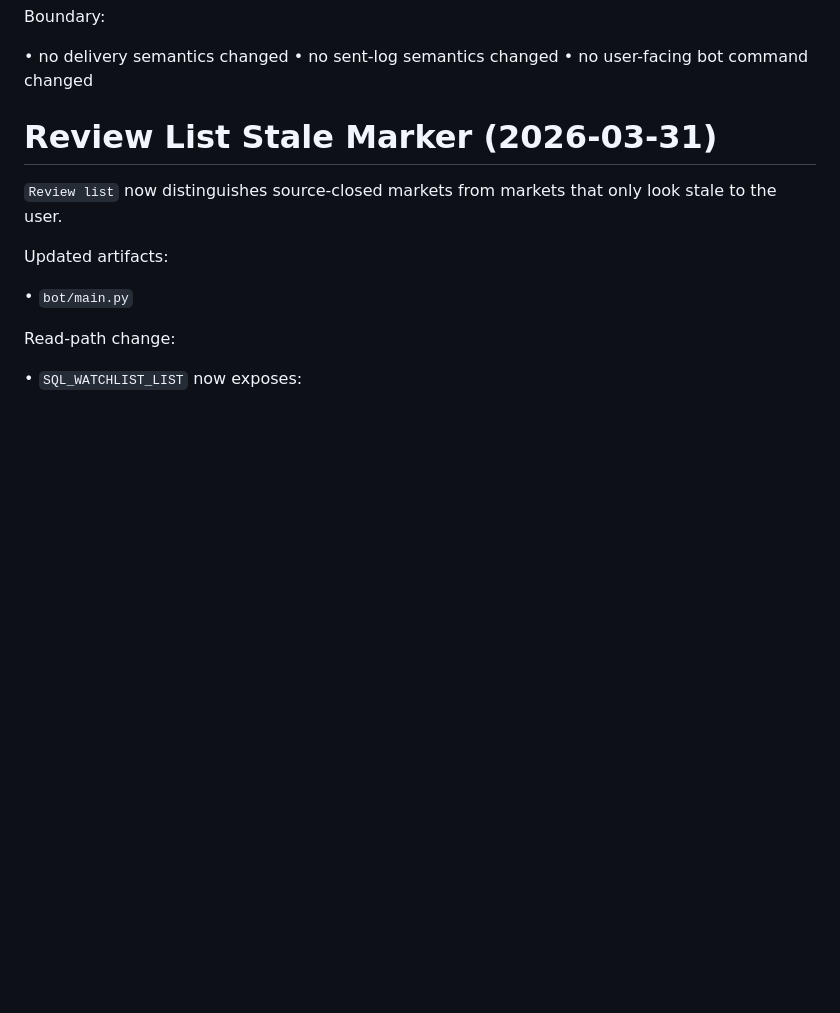
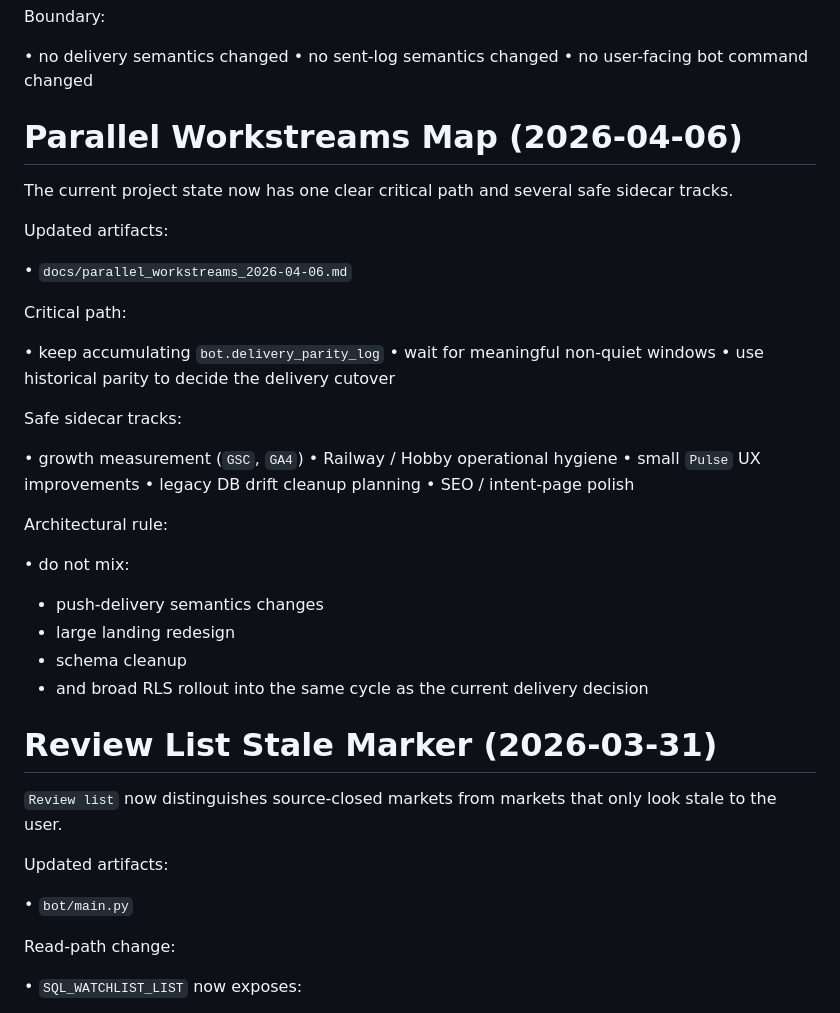
Before and after one commit to nkgrekov/polymarket-pulse, a Markdown page: architecture.md, the part around the change. Rendered like a GitHub page; blank space fills up the shorter version.

Commit message:
docs(project): add parallel workstreams map

```diff
--- a/architecture.md
+++ b/architecture.md
@@ -153,6 +153,37 @@ Boundary:
 • no delivery semantics changed
 • no sent-log semantics changed
 • no user-facing bot command changed
+
+# Parallel Workstreams Map (2026-04-06)
+
+The current project state now has one clear critical path and several safe sidecar tracks.
+
+Updated artifacts:
+
+• `docs/parallel_workstreams_2026-04-06.md`
+
+Critical path:
+
+• keep accumulating `bot.delivery_parity_log`
+• wait for meaningful non-quiet windows
+• use historical parity to decide the delivery cutover
+
+Safe sidecar tracks:
+
+• growth measurement (`GSC`, `GA4`)
+• Railway / Hobby operational hygiene
+• small `Pulse` UX improvements
+• legacy DB drift cleanup planning
+• SEO / intent-page polish
+
+Architectural rule:
+
+• do not mix:
+  - push-delivery semantics changes
+  - large landing redesign
+  - schema cleanup
+  - and broad RLS rollout
+  into the same cycle as the current delivery decision
 
 # Review List Stale Marker (2026-03-31)
 
```
Also changed, not shown: docs/parallel_workstreams_2026-04-06.md (added, +197 -0 lines), progress.md (+29 -0 lines).
